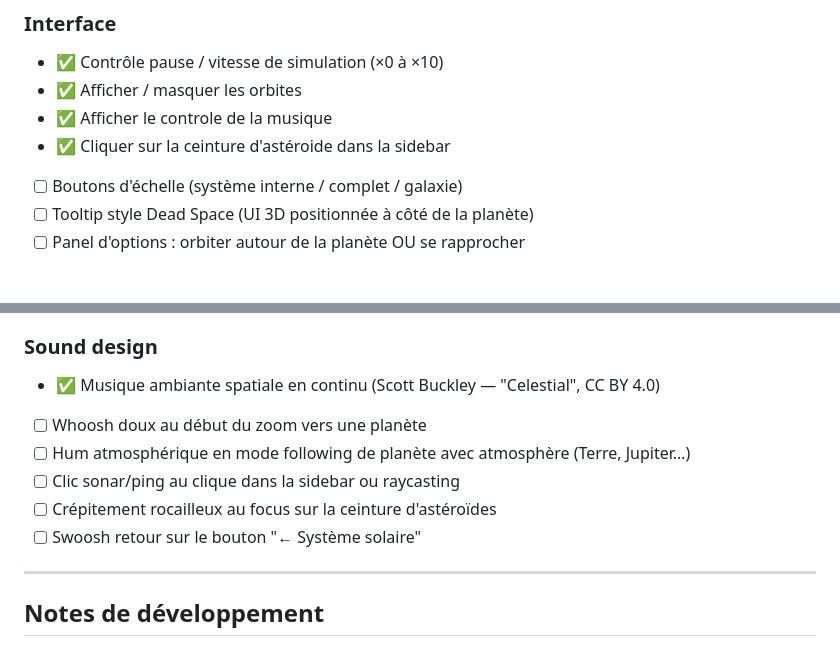
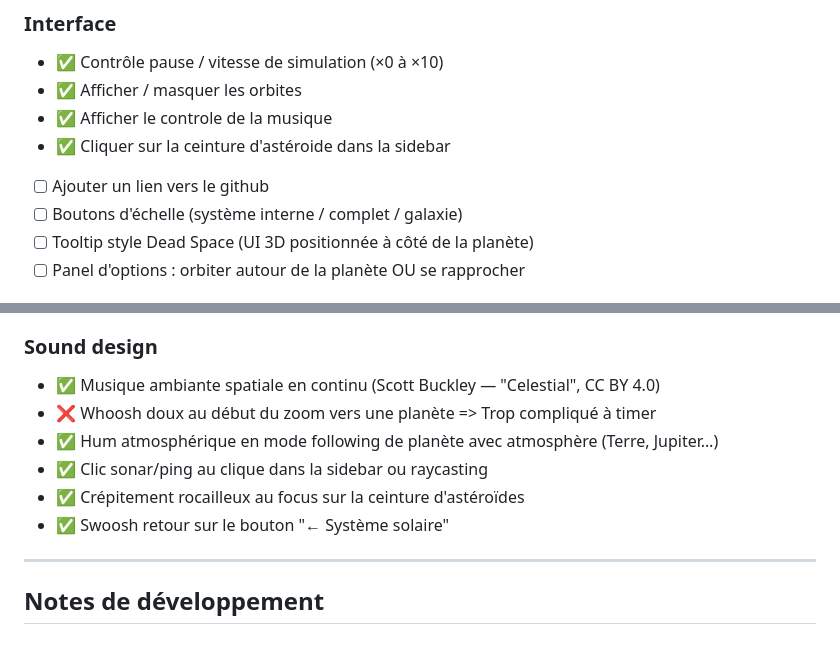
Before and after one commit to Tarasteed/SpaceObjects, a Markdown page: README.md, 2 parts joined by grey strips. Drawn GitHub-style.

Commit message:
maj readme

```diff
--- a/README.md
+++ b/README.md
@@ -169,6 +169,7 @@ Skybox : https://svs.gsfc.nasa.gov/4851
 - ✅ Afficher / masquer les orbites
 - ✅ Afficher le controle de la musique
 - ✅ Cliquer sur la ceinture d'astéroide dans la sidebar
+- [ ] Ajouter un lien vers le github
 - [ ] Boutons d'échelle (système interne / complet / galaxie)
 - [ ] Tooltip style Dead Space (UI 3D positionnée à côté de la planète)
 - [ ] Panel d'options : orbiter autour de la planète OU se rapprocher
@@ -208,11 +209,11 @@ Skybox : https://svs.gsfc.nasa.gov/4851
 
 ### Sound design
 - ✅ Musique ambiante spatiale en continu (Scott Buckley — "Celestial", CC BY 4.0)
-- [ ] Whoosh doux au début du zoom vers une planète
-- [ ] Hum atmosphérique en mode following de planète avec atmosphère (Terre, Jupiter…)
-- [ ] Clic sonar/ping au clique dans la sidebar ou raycasting
-- [ ] Crépitement rocailleux au focus sur la ceinture d'astéroïdes
-- [ ] Swoosh retour sur le bouton "← Système solaire"
+- ❌ Whoosh doux au début du zoom vers une planète => Trop compliqué à timer
+- ✅ Hum atmosphérique en mode following de planète avec atmosphère (Terre, Jupiter…)
+- ✅ Clic sonar/ping au clique dans la sidebar ou raycasting
+- ✅ Crépitement rocailleux au focus sur la ceinture d'astéroïdes
+- ✅ Swoosh retour sur le bouton "← Système solaire"
 
 ---
 
```
